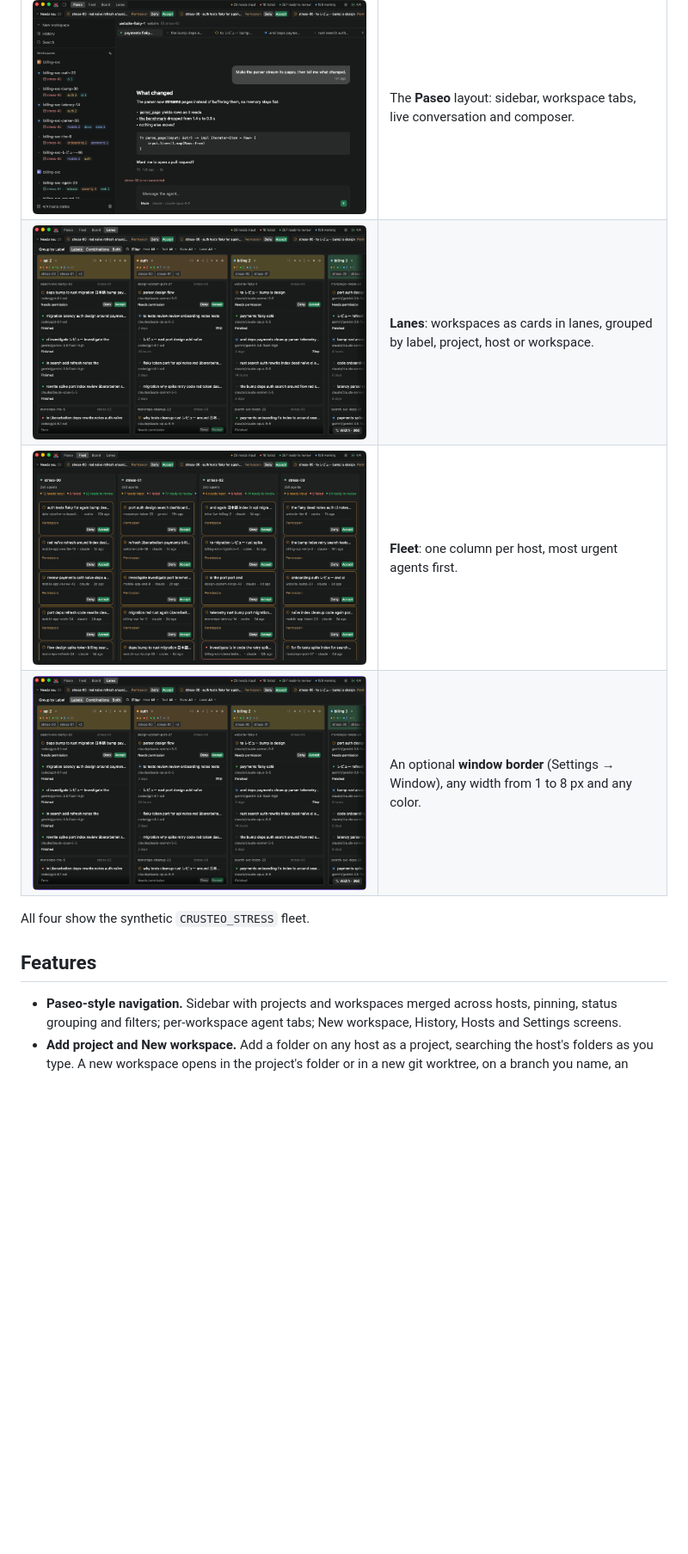
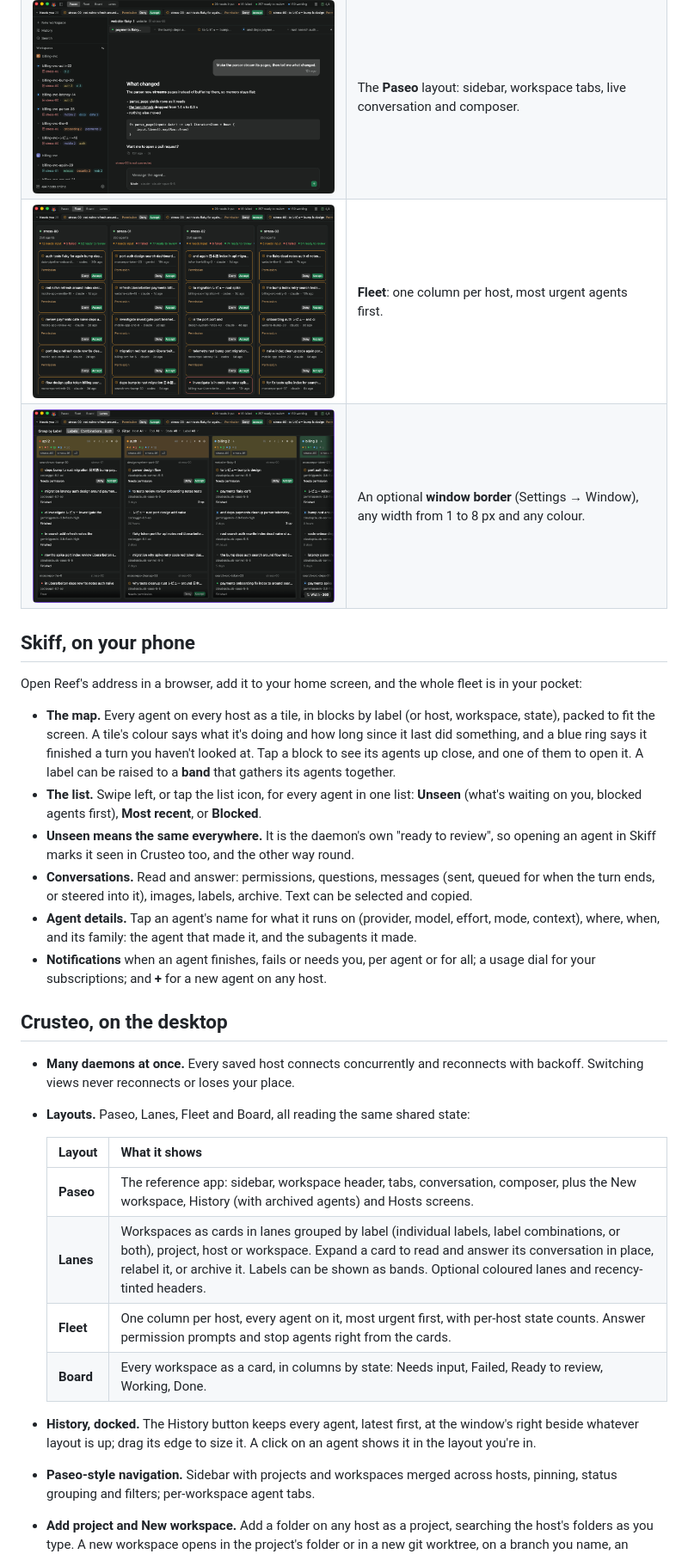
Before and after one commit to chicagobuss/crusteo, a Markdown page: README.md, the part around one of its changes. Shown at 86% size. Drawn GitHub-style; pictures changed too: docs/screenshots/lanes.png; blank space fills up the shorter version.

```diff
--- a/README.md
+++ b/README.md
@@ -40,15 +57,46 @@ before 0.1.0-beta.1; their install guides say how to upgrade.
 | ![Paseo layout](docs/screenshots/paseo.png) | The **Paseo** layout: sidebar, workspace tabs, live conversation and composer. |
-| ![Lanes layout](docs/screenshots/lanes.png) | **Lanes**: workspaces as cards in lanes, grouped by label, project, host or workspace. |
 | ![Fleet layout](docs/screenshots/fleet.png) | **Fleet**: one column per host, most urgent agents first. |
-| ![Lanes with a window border](docs/screenshots/border.png) | An optional **window border** (Settings → Window), any width from 1 to 8 px and any color. |
+| ![Lanes with a window border](docs/screenshots/border.png) | An optional **window border** (Settings → Window), any width from 1 to 8 px and any colour. |
 
-All four show the synthetic `CRUSTEO_STRESS` fleet.
+## Skiff, on your phone
 
-## Features
+Open Reef's address in a browser, add it to your home screen, and the whole fleet is in your
+pocket:
 
+- **The map.** Every agent on every host as a tile, in blocks by label (or host, workspace, state),
+  packed to fit the screen. A tile's colour says what it's doing and how long since it last did
+  something, and a blue ring says it finished a turn you haven't looked at. Tap a block to see its
+  agents up close, and one of them to open it. A label can be raised to a **band** that gathers its
+  agents together.
+- **The list.** Swipe left, or tap the list icon, for every agent in one list: **Unseen** (what's
+  waiting on you, blocked agents first), **Most recent**, or **Blocked**.
+- **Unseen means the same everywhere.** It is the daemon's own "ready to review", so opening an
+  agent in Skiff marks it seen in Crusteo too, and the other way round.
+- **Conversations.** Read and answer: permissions, questions, messages (sent, queued for when the
+  turn ends, or steered into it), images, labels, archive. Text can be selected and copied.
+- **Agent details.** Tap an agent's name for what it runs on (provider, model, effort, mode,
+  context), where, when, and its family: the agent that made it, and the subagents it made.
+- **Notifications** when an agent finishes, fails or needs you, per agent or for all; a usage dial
+  for your subscriptions; and **+** for a new agent on any host.
+
+## Crusteo, on the desktop
+
+- **Many daemons at once.** Every saved host connects concurrently and reconnects with backoff.
+  Switching views never reconnects or loses your place.
+- **Layouts.** Paseo, Lanes, Fleet and Board, all reading the same shared state:
+
+  | Layout | What it shows |
+  |---|---|
+  | **Paseo** | The reference app: sidebar, workspace header, tabs, conversation, composer, plus the New workspace, History (with archived agents) and Hosts screens. |
+  | **Lanes** | Workspaces as cards in lanes grouped by label (individual labels, label combinations, or both), project, host or workspace. Expand a card to read and answer its conversation in place, relabel it, or archive it. Labels can be shown as bands. Optional coloured lanes and recency-tinted headers. |
+  | **Fleet** | One column per host, every agent on it, most urgent first, with per-host state counts. Answer permission prompts and stop agents right from the cards. |
+  | **Board** | Every workspace as a card, in columns by state: Needs input, Failed, Ready to review, Working, Done. |
+
+- **History, docked.** The History button keeps every agent, latest first, at the window's right
+  beside whatever layout is up; drag its edge to size it. A click on an agent shows it in the
+  layout you're in.
 - **Paseo-style navigation.** Sidebar with projects and workspaces merged across hosts, pinning,
-  status grouping and filters; per-workspace agent tabs; New workspace, History, Hosts and Settings
-  screens.
+  status grouping and filters; per-workspace agent tabs.
 - **Add project and New workspace.** Add a folder on any host as a project, searching the host's
   folders as you type. A new workspace opens in the project's folder or in a new git worktree, on a
   branch you name, an existing branch, or one named after the first prompt, starting from a branch
```
Also changed, not shown: other parts of README.md (+159 -161 lines), docs/screenshots/skiff-conversation.png (added), docs/screenshots/skiff-details.png (added), docs/screenshots/skiff-list.png (added), docs/screenshots/skiff-map.png (added).
